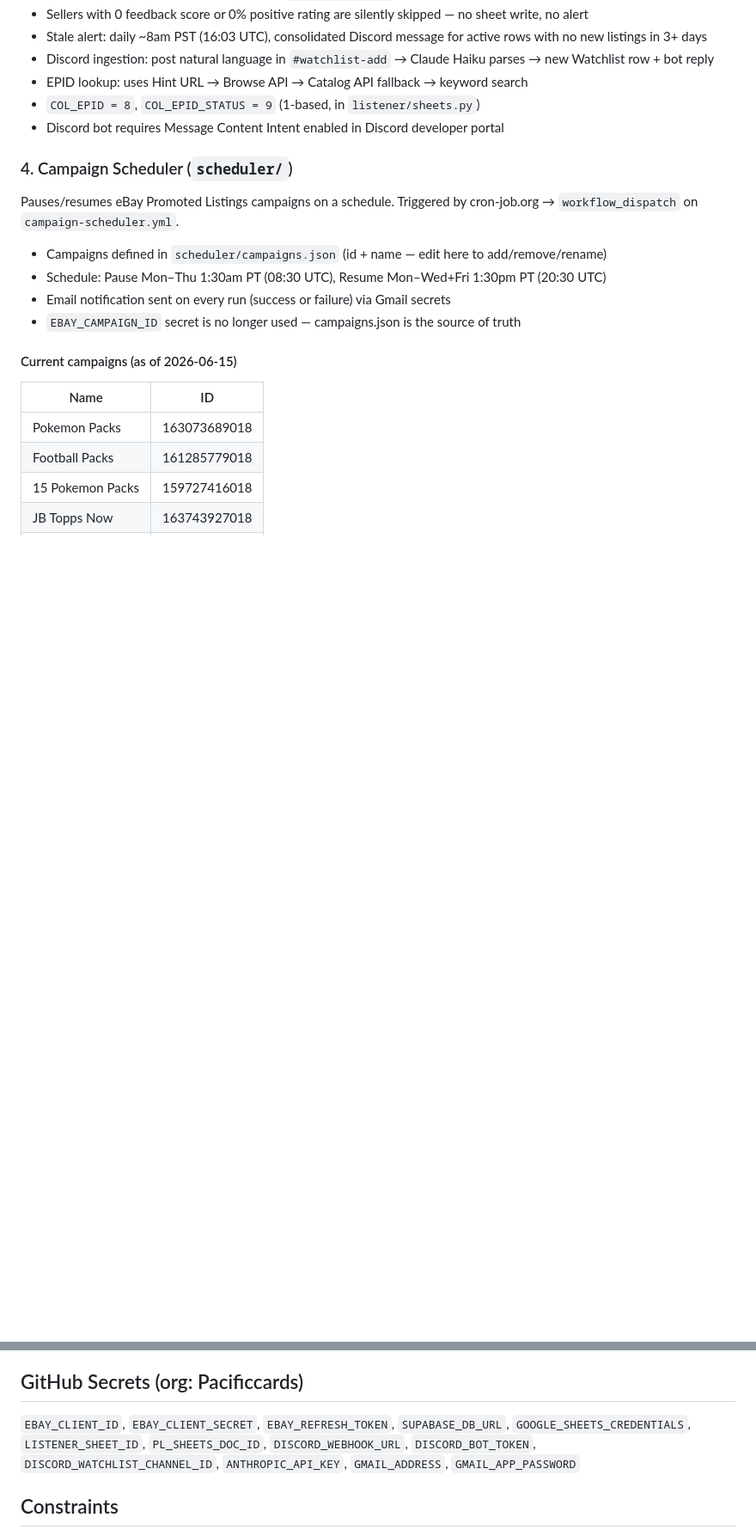
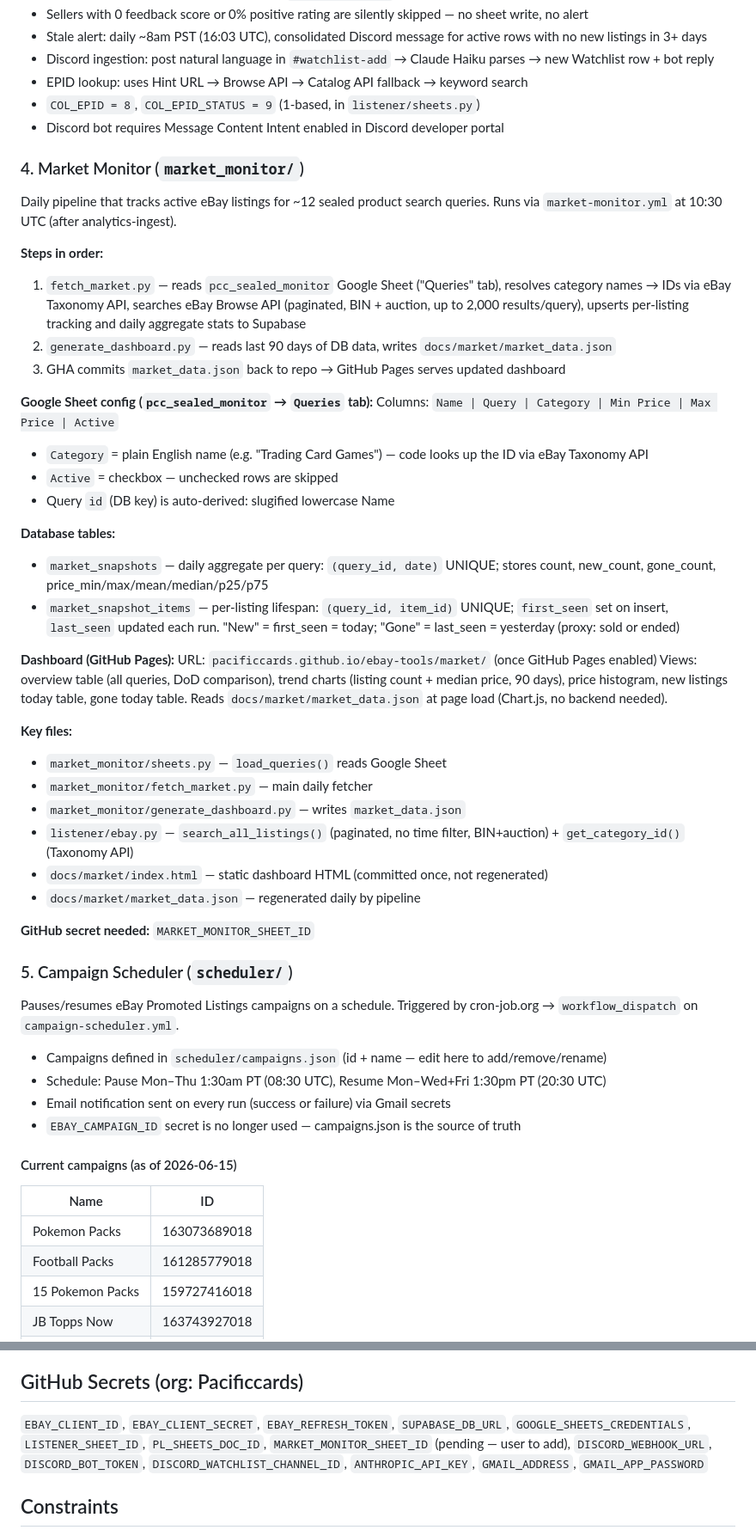
Before and after one commit to Pacificcards/ebay-tools, a Markdown page: CLAUDE.md, 2 parts joined by grey strips. Shown at 86% size. GitHub-like rendering; blank space fills up the shorter version.

Commit message:
docs: save progress — market monitor + traffic analytics bug fixes
Co-Authored-By: Claude Sonnet 4.6 <noreply@anthropic.com>
Claude-Session: https://claude.ai/code/session_019yyMMHgEWLabSC69v3TBAM

```diff
--- a/CLAUDE.md
+++ b/CLAUDE.md
@@ -103,7 +103,40 @@ Scans eBay every 15 minutes for underpriced cards on a watchlist. Fires Discord
 - `COL_EPID = 8`, `COL_EPID_STATUS = 9` (1-based, in `listener/sheets.py`)
 - Discord bot requires Message Content Intent enabled in Discord developer portal
 
-### 4. Campaign Scheduler (`scheduler/`)
+### 4. Market Monitor (`market_monitor/`)
+Daily pipeline that tracks active eBay listings for ~12 sealed product search queries. Runs via `market-monitor.yml` at 10:30 UTC (after analytics-ingest).
+
+**Steps in order:**
+1. `fetch_market.py` — reads `pcc_sealed_monitor` Google Sheet ("Queries" tab), resolves category names → IDs via eBay Taxonomy API, searches eBay Browse API (paginated, BIN + auction, up to 2,000 results/query), upserts per-listing tracking and daily aggregate stats to Supabase
+2. `generate_dashboard.py` — reads last 90 days of DB data, writes `docs/market/market_data.json`
+3. GHA commits `market_data.json` back to repo → GitHub Pages serves updated dashboard
+
+**Google Sheet config (`pcc_sealed_monitor` → `Queries` tab):**
+Columns: `Name | Query | Category | Min Price | Max Price | Active`
+- `Category` = plain English name (e.g. "Trading Card Games") — code looks up the ID via eBay Taxonomy API
+- `Active` = checkbox — unchecked rows are skipped
+- Query `id` (DB key) is auto-derived: slugified lowercase Name
+
+**Database tables:**
+- `market_snapshots` — daily aggregate per query: `(query_id, date)` UNIQUE; stores count, new_count, gone_count, price_min/max/mean/median/p25/p75
+- `market_snapshot_items` — per-listing lifespan: `(query_id, item_id)` UNIQUE; `first_seen` set on insert, `last_seen` updated each run. "New" = first_seen = today; "Gone" = last_seen = yesterday (proxy: sold or ended)
+
+**Dashboard (GitHub Pages):**
+URL: `pacificcards.github.io/ebay-tools/market/` (once GitHub Pages enabled)
+Views: overview table (all queries, DoD comparison), trend charts (listing count + median price, 90 days), price histogram, new listings today table, gone today table.
+Reads `docs/market/market_data.json` at page load (Chart.js, no backend needed).
+
+**Key files:**
+- `market_monitor/sheets.py` — `load_queries()` reads Google Sheet
+- `market_monitor/fetch_market.py` — main daily fetcher
+- `market_monitor/generate_dashboard.py` — writes `market_data.json`
+- `listener/ebay.py` — `search_all_listings()` (paginated, no time filter, BIN+auction) + `get_category_id()` (Taxonomy API)
+- `docs/market/index.html` — static dashboard HTML (committed once, not regenerated)
+- `docs/market/market_data.json` — regenerated daily by pipeline
+
+**GitHub secret needed:** `MARKET_MONITOR_SHEET_ID`
+
+### 5. Campaign Scheduler (`scheduler/`)
 Pauses/resumes eBay Promoted Listings campaigns on a schedule. Triggered by cron-job.org → `workflow_dispatch` on `campaign-scheduler.yml`.
 
 - Campaigns defined in `scheduler/campaigns.json` (id + name — edit here to add/remove/rename)
@@ -146,7 +179,7 @@ gh workflow run pl-ingest.yml --repo Pacificcards/ebay-tools
 - `pl/credentials/` is gitignored — never commit
 
 ## GitHub Secrets (org: Pacificcards)
-`EBAY_CLIENT_ID`, `EBAY_CLIENT_SECRET`, `EBAY_REFRESH_TOKEN`, `SUPABASE_DB_URL`, `GOOGLE_SHEETS_CREDENTIALS`, `LISTENER_SHEET_ID`, `PL_SHEETS_DOC_ID`, `DISCORD_WEBHOOK_URL`, `DISCORD_BOT_TOKEN`, `DISCORD_WATCHLIST_CHANNEL_ID`, `ANTHROPIC_API_KEY`, `GMAIL_ADDRESS`, `GMAIL_APP_PASSWORD`
+`EBAY_CLIENT_ID`, `EBAY_CLIENT_SECRET`, `EBAY_REFRESH_TOKEN`, `SUPABASE_DB_URL`, `GOOGLE_SHEETS_CREDENTIALS`, `LISTENER_SHEET_ID`, `PL_SHEETS_DOC_ID`, `MARKET_MONITOR_SHEET_ID` (pending — user to add), `DISCORD_WEBHOOK_URL`, `DISCORD_BOT_TOKEN`, `DISCORD_WATCHLIST_CHANNEL_ID`, `ANTHROPIC_API_KEY`, `GMAIL_ADDRESS`, `GMAIL_APP_PASSWORD`
 
 ## Constraints
 - Do NOT fetch eBay developer docs from the web — user downloads PDFs and places in `/Users/eastcoastlimited/ClaudeCode/ebay_dev_docs/`
```
Also changed, not shown: other parts of CLAUDE.md (+19 -5 lines), next.md (+20 -16 lines).
